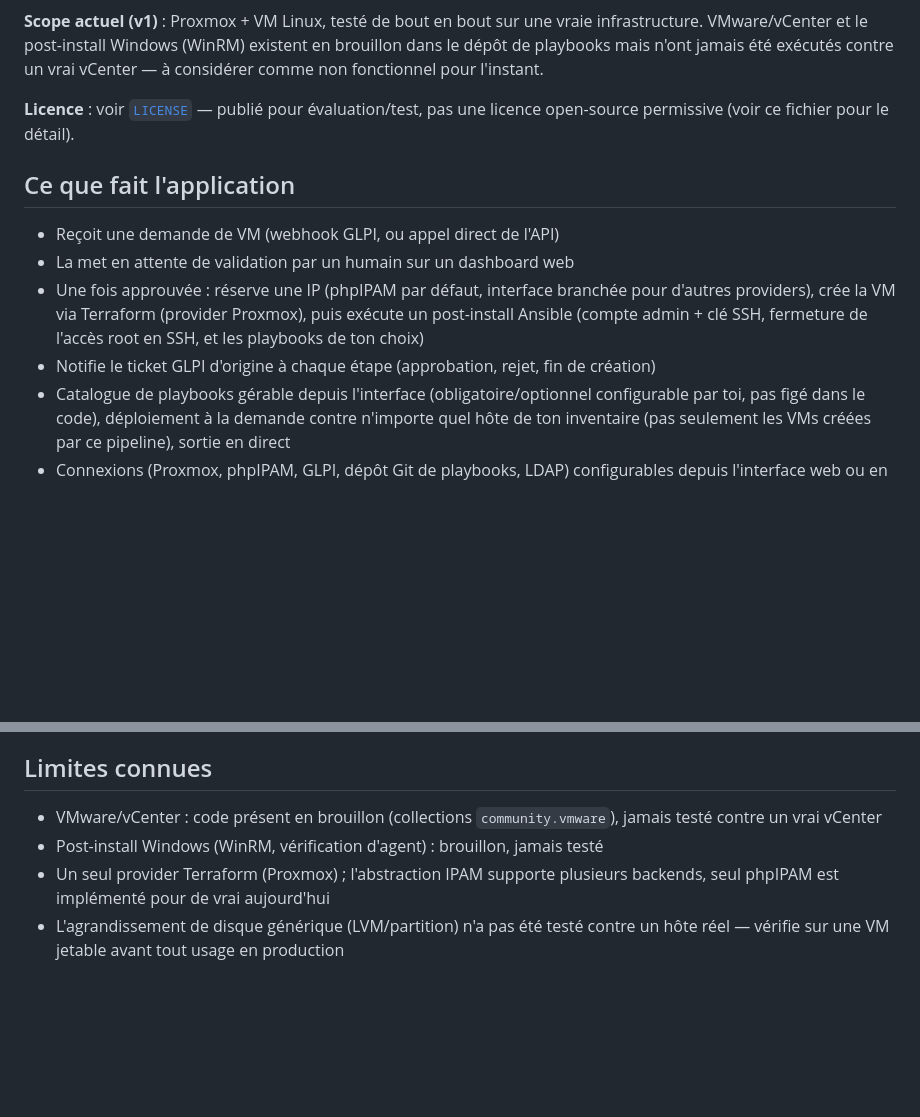
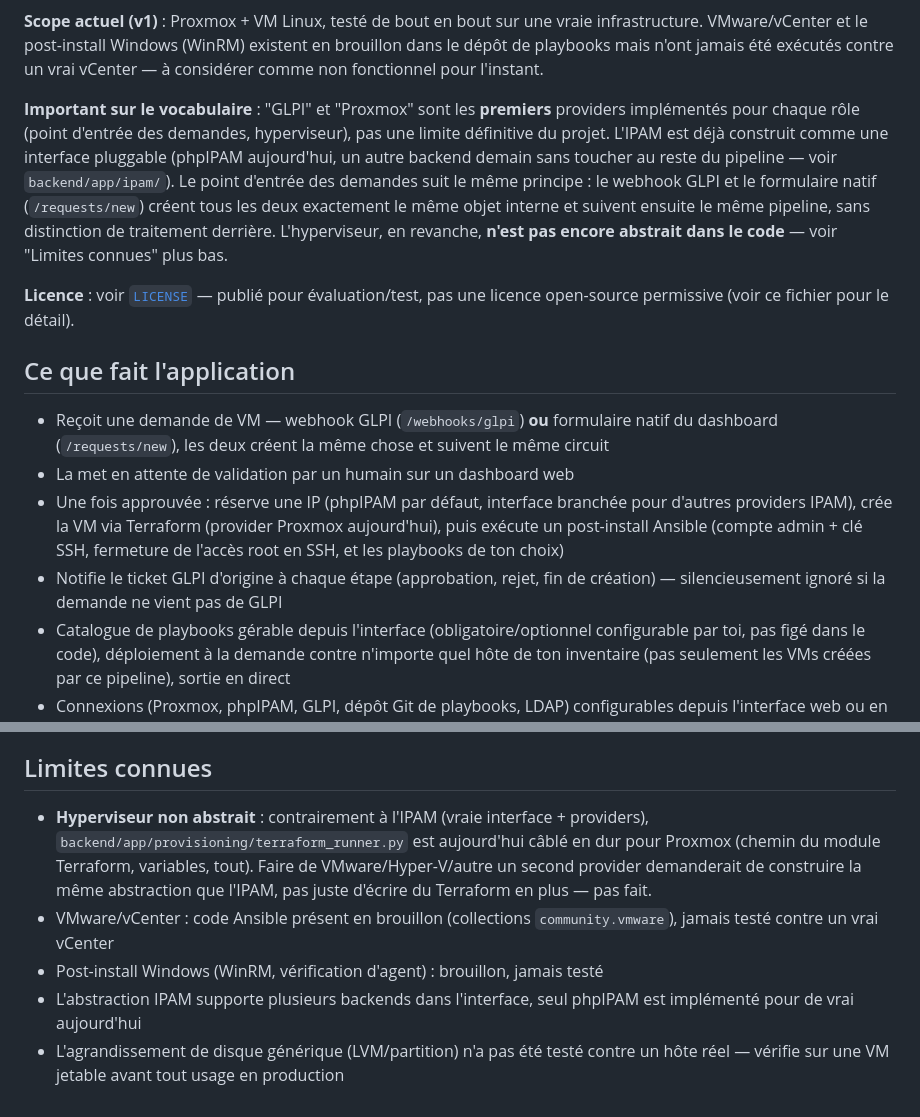
Before and after one commit to mshadow6/hephaestus, a Markdown page: README.md, 2 parts joined by grey strips. Drawn GitHub-style; blank space fills up the shorter version.

Commit message:
README : schéma du pipeline, clarifie GLPI/Proxmox comme premiers providers
Ajoute un diagramme Mermaid du flux complet (entrée pluggable -> validation ->
IPAM -> Terraform -> Ansible -> notification). Precise que GLPI et Proxmox sont
les premiers providers branchés pour leur rôle respectif, pas une limite
définitive : le point d'entrée des demandes est déjà pluggable en pratique
(webhook GLPI et formulaire natif traités identiquement), l'hyperviseur ne
l'est pas encore (câblé en dur sur Proxmox dans terraform_runner.py,
contrairement à l'IPAM qui a une vraie interface+providers) — honnête sur ce
qui existe vs l'intention, documenté dans Limites connues.

```diff
--- a/README.md
+++ b/README.md
@@ -9,18 +25,30 @@ infrastructure. VMware/vCenter et le post-install Windows (WinRM) existent en br
 dans le dépôt de playbooks mais n'ont jamais été exécutés contre un vrai vCenter — à
 considérer comme non fonctionnel pour l'instant.
 
+**Important sur le vocabulaire** : "GLPI" et "Proxmox" sont les **premiers** providers
+implémentés pour chaque rôle (point d'entrée des demandes, hyperviseur), pas une limite
+définitive du projet. L'IPAM est déjà construit comme une interface pluggable (phpIPAM
+aujourd'hui, un autre backend demain sans toucher au reste du pipeline — voir
+`backend/app/ipam/`). Le point d'entrée des demandes suit le même principe : le webhook
+GLPI et le formulaire natif (`/requests/new`) créent tous les deux exactement le même
+objet interne et suivent ensuite le même pipeline, sans distinction de traitement
+derrière. L'hyperviseur, en revanche, **n'est pas encore abstrait dans le code** — voir
+"Limites connues" plus bas.
+
 **Licence** : voir [`LICENSE`](LICENSE) — publié pour évaluation/test, pas une licence
 open-source permissive (voir ce fichier pour le détail).
 
 ## Ce que fait l'application
 
-- Reçoit une demande de VM (webhook GLPI, ou appel direct de l'API)
+- Reçoit une demande de VM — webhook GLPI (`/webhooks/glpi`) **ou** formulaire natif du
+  dashboard (`/requests/new`), les deux créent la même chose et suivent le même circuit
 - La met en attente de validation par un humain sur un dashboard web
 - Une fois approuvée : réserve une IP (phpIPAM par défaut, interface branchée pour
-  d'autres providers), crée la VM via Terraform (provider Proxmox), puis exécute un
-  post-install Ansible (compte admin + clé SSH, fermeture de l'accès root en SSH, et les
-  playbooks de ton choix)
-- Notifie le ticket GLPI d'origine à chaque étape (approbation, rejet, fin de création)
+  d'autres providers IPAM), crée la VM via Terraform (provider Proxmox aujourd'hui), puis
+  exécute un post-install Ansible (compte admin + clé SSH, fermeture de l'accès root en
+  SSH, et les playbooks de ton choix)
+- Notifie le ticket GLPI d'origine à chaque étape (approbation, rejet, fin de création) —
+  silencieusement ignoré si la demande ne vient pas de GLPI
 - Catalogue de playbooks gérable depuis l'interface (obligatoire/optionnel configurable
   par toi, pas figé dans le code), déploiement à la demande contre n'importe quel hôte de
   ton inventaire (pas seulement les VMs créées par ce pipeline), sortie en direct
@@ -114,10 +142,15 @@ d'installation.
 
 ## Limites connues
 
-- VMware/vCenter : code présent en brouillon (collections `community.vmware`), jamais
-  testé contre un vrai vCenter
+- **Hyperviseur non abstrait** : contrairement à l'IPAM (vraie interface + providers),
+  `backend/app/provisioning/terraform_runner.py` est aujourd'hui câblé en dur pour
+  Proxmox (chemin du module Terraform, variables, tout). Faire de VMware/Hyper-V/autre un
+  second provider demanderait de construire la même abstraction que l'IPAM, pas juste
+  d'écrire du Terraform en plus — pas fait.
+- VMware/vCenter : code Ansible présent en brouillon (collections `community.vmware`),
+  jamais testé contre un vrai vCenter
 - Post-install Windows (WinRM, vérification d'agent) : brouillon, jamais testé
-- Un seul provider Terraform (Proxmox) ; l'abstraction IPAM supporte plusieurs backends,
-  seul phpIPAM est implémenté pour de vrai aujourd'hui
+- L'abstraction IPAM supporte plusieurs backends dans l'interface, seul phpIPAM est
+  implémenté pour de vrai aujourd'hui
 - L'agrandissement de disque générique (LVM/partition) n'a pas été testé contre un hôte
   réel — vérifie sur une VM jetable avant tout usage en production
```
Also changed, not shown: other parts of README.md (+19 -3 lines).
